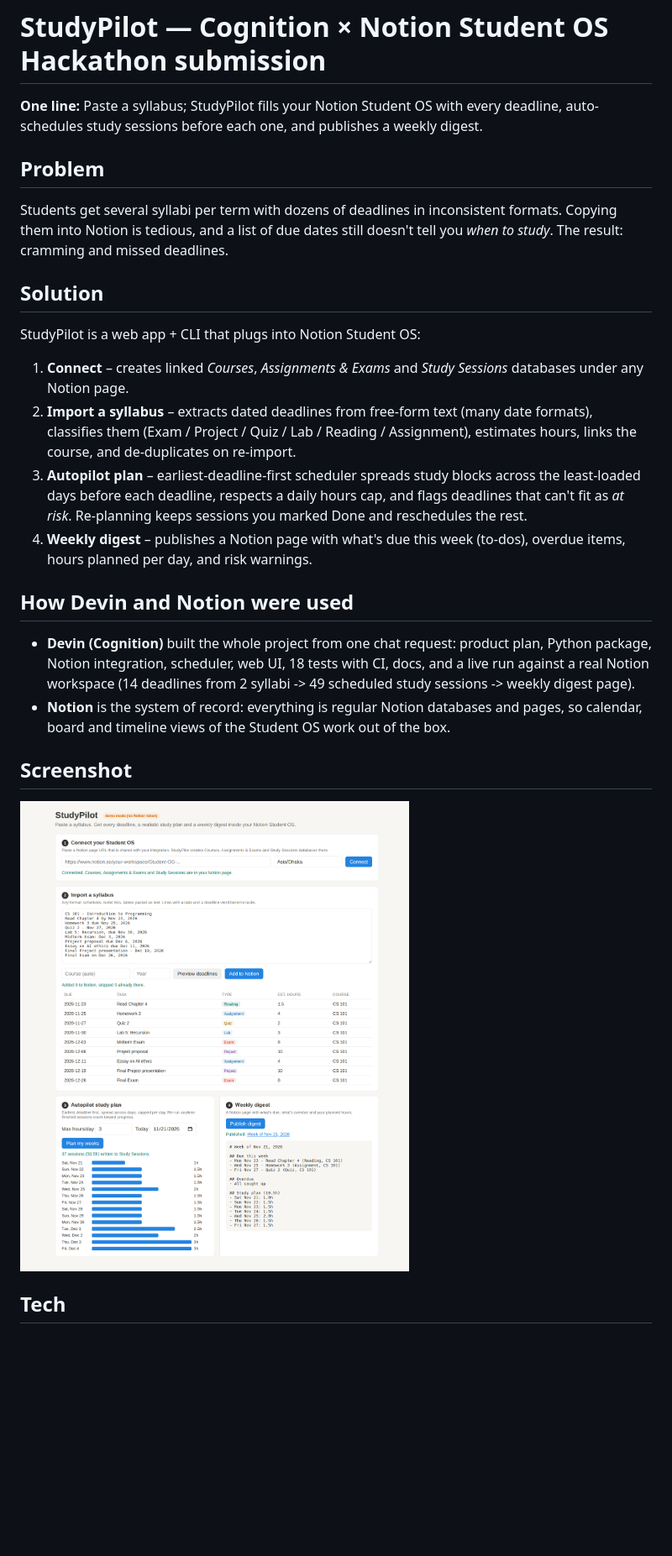
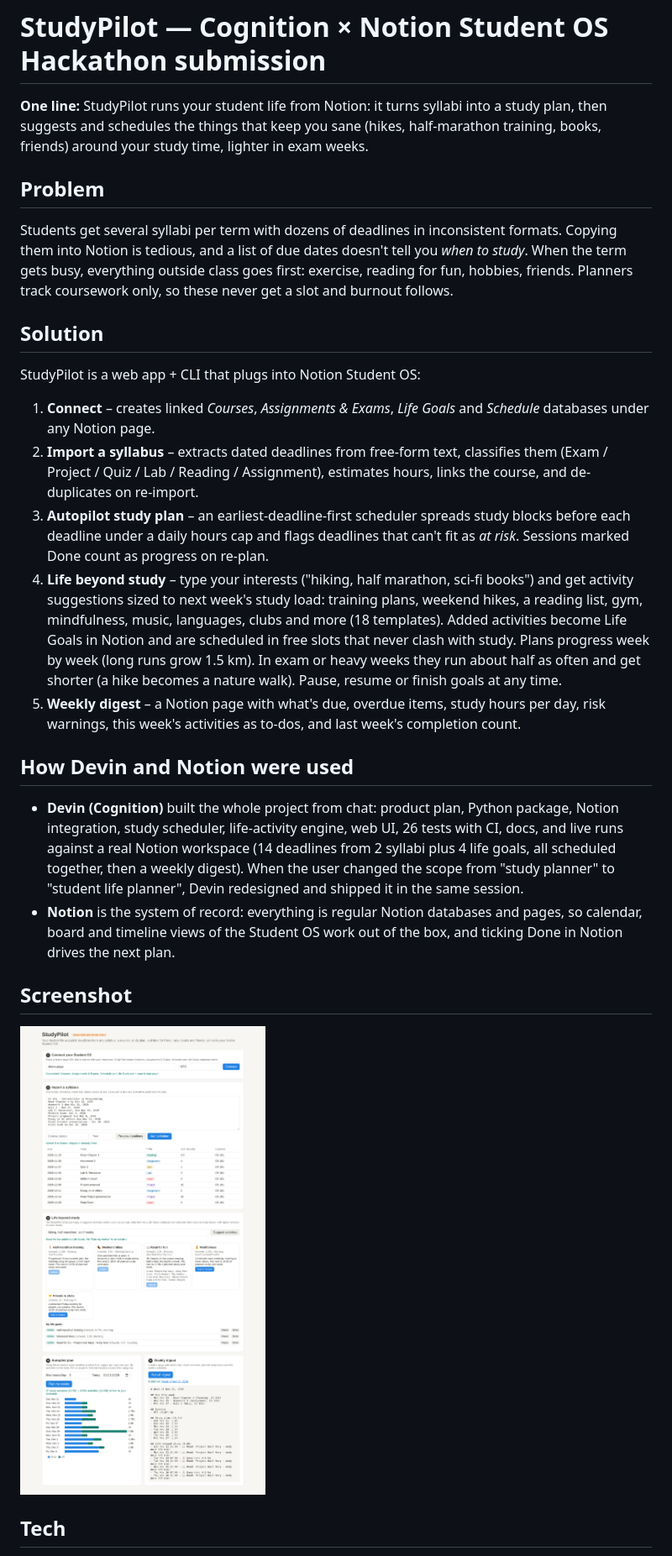
Before and after one commit to ratulhasanruhan/studypilot-notion, a Markdown page: SUBMISSION.md, the part around one of its changes. Shown at 84% size. GitHub-like rendering; pictures changed too: docs/screenshot.png; blank space fills up the shorter version.

```diff
--- a/SUBMISSION.md
+++ b/SUBMISSION.md
@@ -1,21 +1,22 @@
 # StudyPilot — Cognition × Notion Student OS Hackathon submission
 
-**One line:** Paste a syllabus; StudyPilot fills your Notion Student OS with every deadline, auto-schedules study sessions before each one, and publishes a weekly digest.
+**One line:** StudyPilot runs your student life from Notion: it turns syllabi into a study plan, then suggests and schedules the things that keep you sane (hikes, half-marathon training, books, friends) around your study time, lighter in exam weeks.
 
 ## Problem
-Students get several syllabi per term with dozens of deadlines in inconsistent formats. Copying them into Notion is tedious, and a list of due dates still doesn't tell you *when to study*. The result: cramming and missed deadlines.
+Students get several syllabi per term with dozens of deadlines in inconsistent formats. Copying them into Notion is tedious, and a list of due dates doesn't tell you *when to study*. When the term gets busy, everything outside class goes first: exercise, reading for fun, hobbies, friends. Planners track coursework only, so these never get a slot and burnout follows.
 
 ## Solution
 StudyPilot is a web app + CLI that plugs into Notion Student OS:
 
-1. **Connect** – creates linked *Courses*, *Assignments & Exams* and *Study Sessions* databases under any Notion page.
-2. **Import a syllabus** – extracts dated deadlines from free-form text (many date formats), classifies them (Exam / Project / Quiz / Lab / Reading / Assignment), estimates hours, links the course, and de-duplicates on re-import.
-3. **Autopilot plan** – earliest-deadline-first scheduler spreads study blocks across the least-loaded days before each deadline, respects a daily hours cap, and flags deadlines that can't fit as *at risk*. Re-planning keeps sessions you marked Done and reschedules the rest.
-4. **Weekly digest** – publishes a Notion page with what's due this week (to-dos), overdue items, hours planned per day, and risk warnings.
+1. **Connect** – creates linked *Courses*, *Assignments & Exams*, *Life Goals* and *Schedule* databases under any Notion page.
+2. **Import a syllabus** – extracts dated deadlines from free-form text, classifies them (Exam / Project / Quiz / Lab / Reading / Assignment), estimates hours, links the course, and de-duplicates on re-import.
+3. **Autopilot study plan** – an earliest-deadline-first scheduler spreads study blocks before each deadline under a daily hours cap and flags deadlines that can't fit as *at risk*. Sessions marked Done count as progress on re-plan.
+4. **Life beyond study** – type your interests ("hiking, half marathon, sci-fi books") and get activity suggestions sized to next week's study load: training plans, weekend hikes, a reading list, gym, mindfulness, music, languages, clubs and more (18 templates). Added activities become Life Goals in Notion and are scheduled in free slots that never clash with study. Plans progress week by week (long runs grow 1.5 km). In exam or heavy weeks they run about half as often and get shorter (a hike becomes a nature walk). Pause, resume or finish goals at any time.
+5. **Weekly digest** – a Notion page with what's due, overdue items, study hours per day, risk warnings, this week's activities as to-dos, and last week's completion count.
 
 ## How Devin and Notion were used
-- **Devin (Cognition)** built the whole project from one chat request: product plan, Python package, Notion integration, scheduler, web UI, 18 tests with CI, docs, and a live run against a real Notion workspace (14 deadlines from 2 syllabi -> 49 scheduled study sessions -> weekly digest page).
-- **Notion** is the system of record: everything is regular Notion databases and pages, so calendar, board and timeline views of the Student OS work out of the box.
+- **Devin (Cognition)** built the whole project from chat: product plan, Python package, Notion integration, study scheduler, life-activity engine, web UI, 26 tests with CI, docs, and live runs against a real Notion workspace (14 deadlines from 2 syllabi plus 4 life goals, all scheduled together, then a weekly digest). When the user changed the scope from "study planner" to "student life planner", Devin redesigned and shipped it in the same session.
+- **Notion** is the system of record: everything is regular Notion databases and pages, so calendar, board and timeline views of the Student OS work out of the box, and ticking Done in Notion drives the next plan.
 
 ## Screenshot
 ![StudyPilot web app](docs/screenshot.png)
```
Also changed, not shown: other parts of SUBMISSION.md (+4 -4 lines), README.md (+33 -12 lines), 12 other files.
